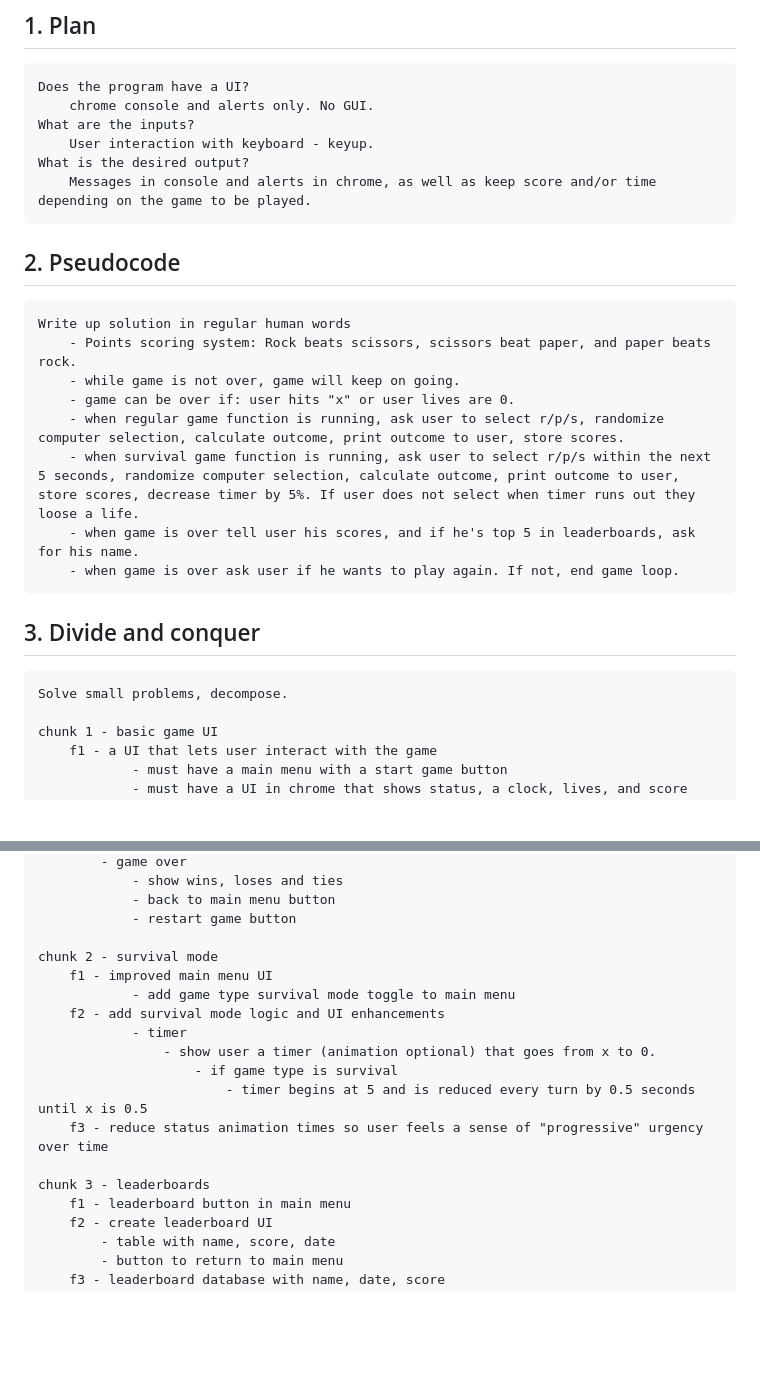
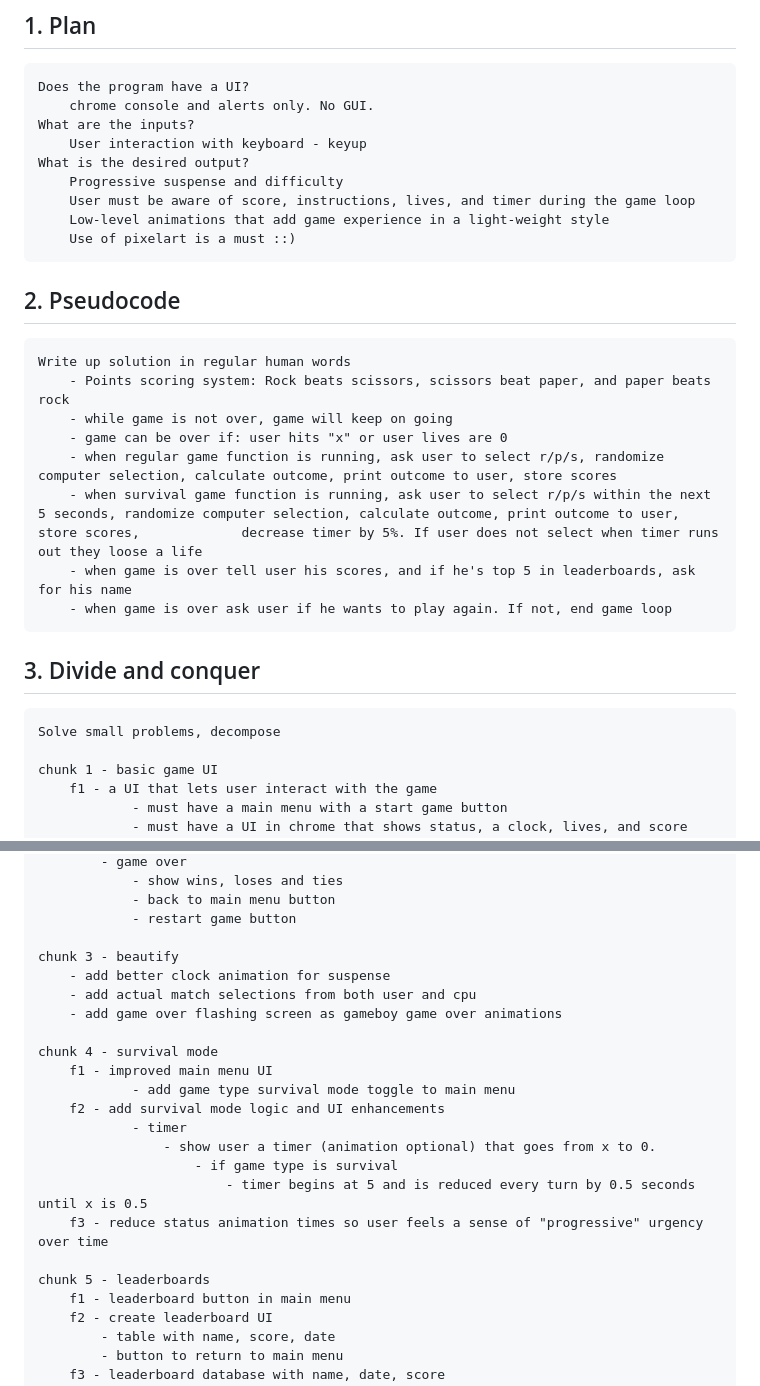
Before and after one commit to ammtz/interactiveRPS, a Markdown page: rps-app/log.md, 2 parts joined by grey strips. GitHub-like rendering; blank space fills up the shorter version.

```diff
--- a/rps-app/log.md
+++ b/rps-app/log.md
@@ -5,21 +5,24 @@
     Does the program have a UI?
         chrome console and alerts only. No GUI.
     What are the inputs?
-        User interaction with keyboard - keyup.
+        User interaction with keyboard - keyup
     What is the desired output?
-        Messages in console and alerts in chrome, as well as keep score and/or time depending on the game to be played.
+        Progressive suspense and difficulty
+        User must be aware of score, instructions, lives, and timer during the game loop
+        Low-level animations that add game experience in a light-weight style
+        Use of pixelart is a must ::)
 ## 2. Pseudocode
     Write up solution in regular human words
-        - Points scoring system: Rock beats scissors, scissors beat paper, and paper beats rock.
-        - while game is not over, game will keep on going.
-        - game can be over if: user hits "x" or user lives are 0.
-        - when regular game function is running, ask user to select r/p/s, randomize computer selection, calculate outcome, print outcome to user, store scores.
-        - when survival game function is running, ask user to select r/p/s within the next 5 seconds, randomize computer selection, calculate outcome, print outcome to user, store scores, decrease timer by 5%. If user does not select when timer runs out they loose a life.
-        - when game is over tell user his scores, and if he's top 5 in leaderboards, ask for his name.
-        - when game is over ask user if he wants to play again. If not, end game loop.
+        - Points scoring system: Rock beats scissors, scissors beat paper, and paper beats rock
+        - while game is not over, game will keep on going
+        - game can be over if: user hits "x" or user lives are 0
+        - when regular game function is running, ask user to select r/p/s, randomize computer selection, calculate outcome, print outcome to user, store scores
+        - when survival game function is running, ask user to select r/p/s within the next 5 seconds, randomize computer selection, calculate outcome, print outcome to user, store scores,             decrease timer by 5%. If user does not select when timer runs out they loose a life
+        - when game is over tell user his scores, and if he's top 5 in leaderboards, ask for his name
+        - when game is over ask user if he wants to play again. If not, end game loop
 
 ## 3. Divide and conquer
-    Solve small problems, decompose.
+    Solve small problems, decompose
 
     chunk 1 - basic game UI
         f1 - a UI that lets user interact with the game
@@ -79,7 +82,12 @@
                 - back to main menu button
                 - restart game button
 
-    chunk 2 - survival mode
+    chunk 3 - beautify
+        - add better clock animation for suspense
+        - add actual match selections from both user and cpu
+        - add game over flashing screen as gameboy game over animations
+
+    chunk 4 - survival mode
         f1 - improved main menu UI
                 - add game type survival mode toggle to main menu
         f2 - add survival mode logic and UI enhancements
@@ -89,7 +97,7 @@
                             - timer begins at 5 and is reduced every turn by 0.5 seconds until x is 0.5
         f3 - reduce status animation times so user feels a sense of "progressive" urgency over time
 
-    chunk 3 - leaderboards
+    chunk 5 - leaderboards
         f1 - leaderboard button in main menu
         f2 - create leaderboard UI
             - table with name, score, date
```
